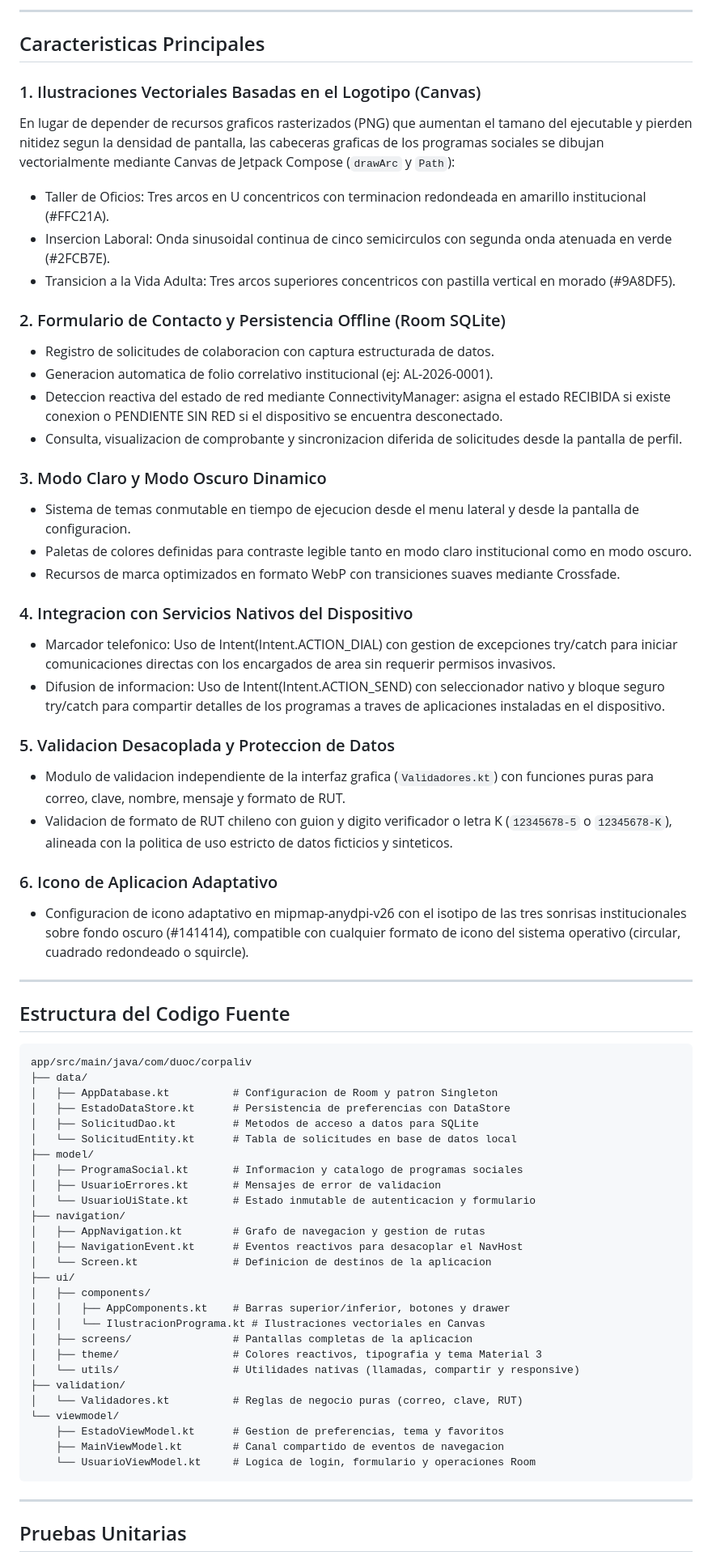
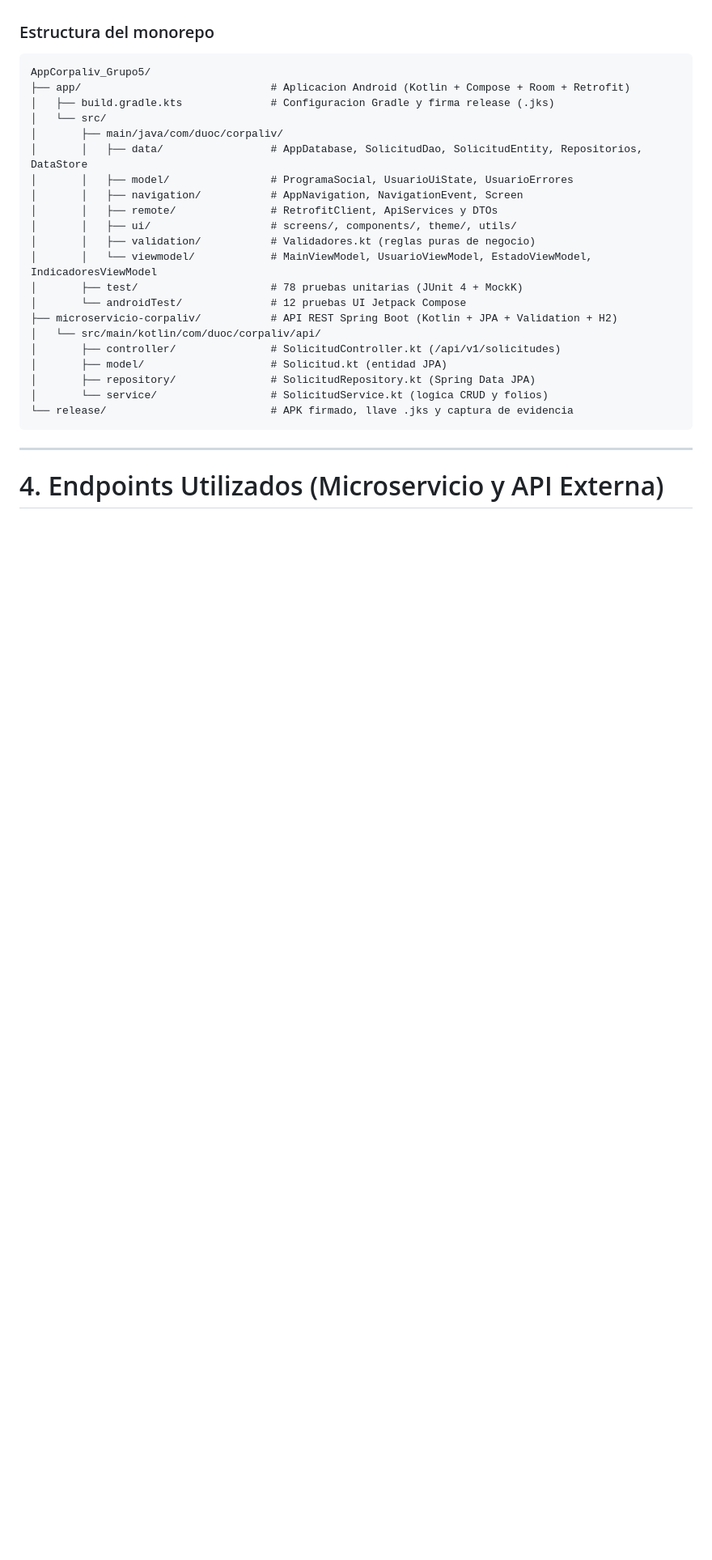
Before and after one commit to Alesimm/AppCorpaliv_Grupo5, a Markdown page: README.md, the part around one of its changes. Shown at 81% size. Rendered like a GitHub page; blank space fills up the shorter version.

````diff
--- a/README.md
+++ b/README.md
@@ -84,71 +65,30 @@ El proyecto esta construido siguiendo el patron de arquitectura Model-View-ViewM
 
----
-
-## Caracteristicas Principales
-
-### 1. Ilustraciones Vectoriales Basadas en el Logotipo (Canvas)
-En lugar de depender de recursos graficos rasterizados (PNG) que aumentan el tamano del ejecutable y pierden nitidez segun la densidad de pantalla, las cabeceras graficas de los programas sociales se dibujan vectorialmente mediante Canvas de Jetpack Compose (`drawArc` y `Path`):
-- Taller de Oficios: Tres arcos en U concentricos con terminacion redondeada en amarillo institucional (#FFC21A).
-- Insercion Laboral: Onda sinusoidal continua de cinco semicirculos con segunda onda atenuada en verde (#2FCB7E).
-- Transicion a la Vida Adulta: Tres arcos superiores concentricos con pastilla vertical en morado (#9A8DF5).
-
-### 2. Formulario de Contacto y Persistencia Offline (Room SQLite)
-- Registro de solicitudes de colaboracion con captura estructurada de datos.
-- Generacion automatica de folio correlativo institucional (ej: AL-2026-0001).
-- Deteccion reactiva del estado de red mediante ConnectivityManager: asigna el estado RECIBIDA si existe conexion o PENDIENTE SIN RED si el dispositivo se encuentra desconectado.
-- Consulta, visualizacion de comprobante y sincronizacion diferida de solicitudes desde la pantalla de perfil.
-
-### 3. Modo Claro y Modo Oscuro Dinamico
-- Sistema de temas conmutable en tiempo de ejecucion desde el menu lateral y desde la pantalla de configuracion.
-- Paletas de colores definidas para contraste legible tanto en modo claro institucional como en modo oscuro.
-- Recursos de marca optimizados en formato WebP con transiciones suaves mediante Crossfade.
-
-### 4. Integracion con Servicios Nativos del Dispositivo
-- Marcador telefonico: Uso de Intent(Intent.ACTION_DIAL) con gestion de excepciones try/catch para iniciar comunicaciones directas con los encargados de area sin requerir permisos invasivos.
-- Difusion de informacion: Uso de Intent(Intent.ACTION_SEND) con seleccionador nativo y bloque seguro try/catch para compartir detalles de los programas a traves de aplicaciones instaladas en el dispositivo.
-
-### 5. Validacion Desacoplada y Proteccion de Datos
-- Modulo de validacion independiente de la interfaz grafica (`Validadores.kt`) con funciones puras para correo, clave, nombre, mensaje y formato de RUT.
-- Validacion de formato de RUT chileno con guion y digito verificador o letra K (`12345678-5` o `12345678-K`), alineada con la politica de uso estricto de datos ficticios y sinteticos.
-
-### 6. Icono de Aplicacion Adaptativo
-- Configuracion de icono adaptativo en mipmap-anydpi-v26 con el isotipo de las tres sonrisas institucionales sobre fondo oscuro (#141414), compatible con cualquier formato de icono del sistema operativo (circular, cuadrado redondeado o squircle).
-
----
-
-## Estructura del Codigo Fuente
-
+### Estructura del monorepo
 ```text
-app/src/main/java/com/duoc/corpaliv
-├── data/
-│   ├── AppDatabase.kt          # Configuracion de Room y patron Singleton
-│   ├── EstadoDataStore.kt      # Persistencia de preferencias con DataStore
-│   ├── SolicitudDao.kt         # Metodos de acceso a datos para SQLite
-│   └── SolicitudEntity.kt      # Tabla de solicitudes en base de datos local
-├── model/
-│   ├── ProgramaSocial.kt       # Informacion y catalogo de programas sociales
-│   ├── UsuarioErrores.kt       # Mensajes de error de validacion
-│   └── UsuarioUiState.kt       # Estado inmutable de autenticacion y formulario
-├── navigation/
-│   ├── AppNavigation.kt        # Grafo de navegacion y gestion de rutas
-│   ├── NavigationEvent.kt      # Eventos reactivos para desacoplar el NavHost
-│   └── Screen.kt               # Definicion de destinos de la aplicacion
-├── ui/
-│   ├── components/
-│   │   ├── AppComponents.kt    # Barras superior/inferior, botones y drawer
-│   │   └── IlustracionPrograma.kt # Ilustraciones vectoriales en Canvas
-│   ├── screens/                # Pantallas completas de la aplicacion
-│   ├── theme/                  # Colores reactivos, tipografia y tema Material 3
-│   └── utils/                  # Utilidades nativas (llamadas, compartir y responsive)
-├── validation/
-│   └── Validadores.kt          # Reglas de negocio puras (correo, clave, RUT)
-└── viewmodel/
-    ├── EstadoViewModel.kt      # Gestion de preferencias, tema y favoritos
-    ├── MainViewModel.kt        # Canal compartido de eventos de navegacion
-    └── UsuarioViewModel.kt     # Logica de login, formulario y operaciones Room
+AppCorpaliv_Grupo5/
+├── app/                              # Aplicacion Android (Kotlin + Compose + Room + Retrofit)
+│   ├── build.gradle.kts              # Configuracion Gradle y firma release (.jks)
+│   └── src/
+│       ├── main/java/com/duoc/corpaliv/
+│       │   ├── data/                 # AppDatabase, SolicitudDao, SolicitudEntity, Repositorios, DataStore
+│       │   ├── model/                # ProgramaSocial, UsuarioUiState, UsuarioErrores
+│       │   ├── navigation/           # AppNavigation, NavigationEvent, Screen
+│       │   ├── remote/               # RetrofitClient, ApiServices y DTOs
+│       │   ├── ui/                   # screens/, components/, theme/, utils/
+│       │   ├── validation/           # Validadores.kt (reglas puras de negocio)
+│       │   └── viewmodel/            # MainViewModel, UsuarioViewModel, EstadoViewModel, IndicadoresViewModel
+│       ├── test/                     # 78 pruebas unitarias (JUnit 4 + MockK)
+│       └── androidTest/              # 12 pruebas UI Jetpack Compose
+├── microservicio-corpaliv/           # API REST Spring Boot (Kotlin + JPA + Validation + H2)
+│   └── src/main/kotlin/com/duoc/corpaliv/api/
+│       ├── controller/               # SolicitudController.kt (/api/v1/solicitudes)
+│       ├── model/                    # Solicitud.kt (entidad JPA)
+│       ├── repository/               # SolicitudRepository.kt (Spring Data JPA)
+│       └── service/                  # SolicitudService.kt (logica CRUD y folios)
+└── release/                          # APK firmado, llave .jks y captura de evidencia
 ```
 
 ---
 
-## Pruebas Unitarias
+# 4. Endpoints Utilizados (Microservicio y API Externa)
 
````
Also changed, not shown: other parts of README.md (+98 -100 lines), release/captura-apk-jks.png (added), 3 other files.
